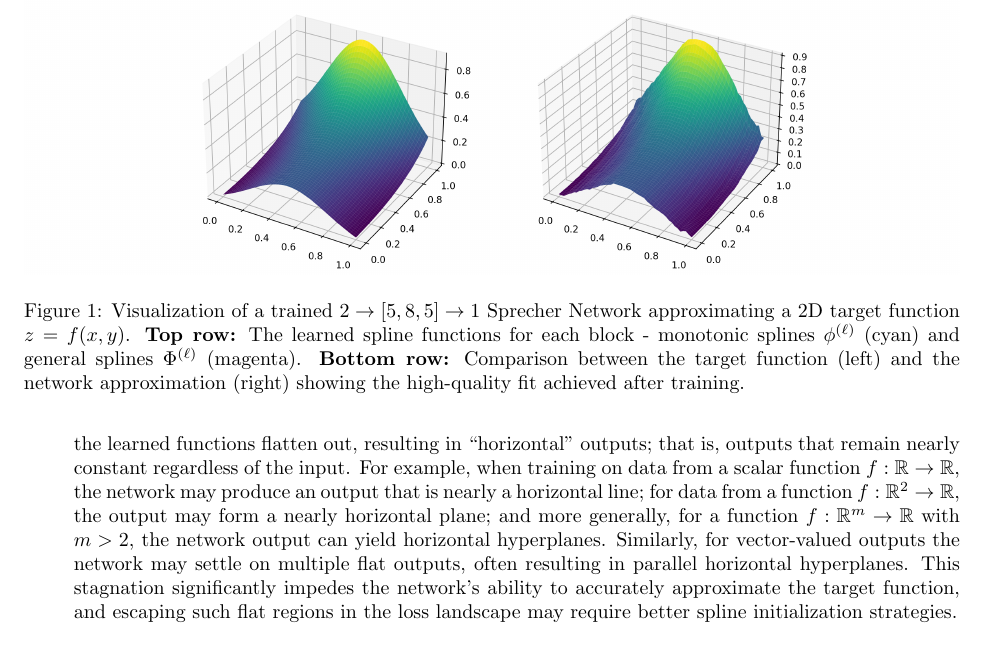
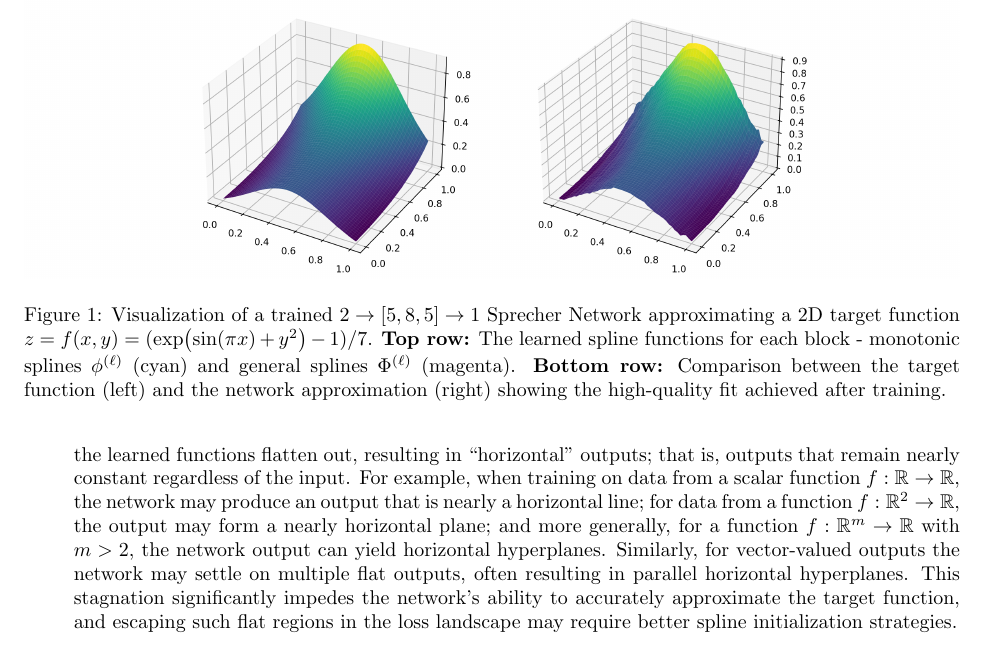
Before and after one commit to Zelaron/Sprecher-Network, a LaTeX paper (SN.tex): part of page 8 of 11, cut so that both start at the same text. Compiled offline with pdfLaTeX.

Commit message:
Add files via upload

```diff
--- a/SN.tex
+++ b/SN.tex
@@ -207,7 +207,7 @@ In practice, we train Sprecher Networks on small data sets sampled from a target
 \begin{figure}[ht]
 \centering
 \includegraphics[width=\textwidth]{Figures/TwoVarsThreeBlocks.png}
-\caption{Visualization of a trained $2\to[5,8,5]\to1$ Sprecher Network approximating a 2D target function $z = f(x,y)$. \textbf{Top row:} The learned spline functions for each block - monotonic splines $\phi^{(\ell)}$ (cyan) and general splines $\Phi^{(\ell)}$ (magenta). \textbf{Bottom row:} Comparison between the target function (left) and the network approximation (right) showing the high-quality fit achieved after training.}
+\caption{Visualization of a trained $2\to[5,8,5]\to1$ Sprecher Network approximating a 2D target function $z = f(x,y) = (\exp\bigl(\sin(\pi x)+y^2\bigr)-1)/7$. \textbf{Top row:} The learned spline functions for each block - monotonic splines $\phi^{(\ell)}$ (cyan) and general splines $\Phi^{(\ell)}$ (magenta). \textbf{Bottom row:} Comparison between the target function (left) and the network approximation (right) showing the high-quality fit achieved after training.}
 \label{fig:twovarsprecher}
 \end{figure}
 
```
Also changed, not shown: SN.pdf.
